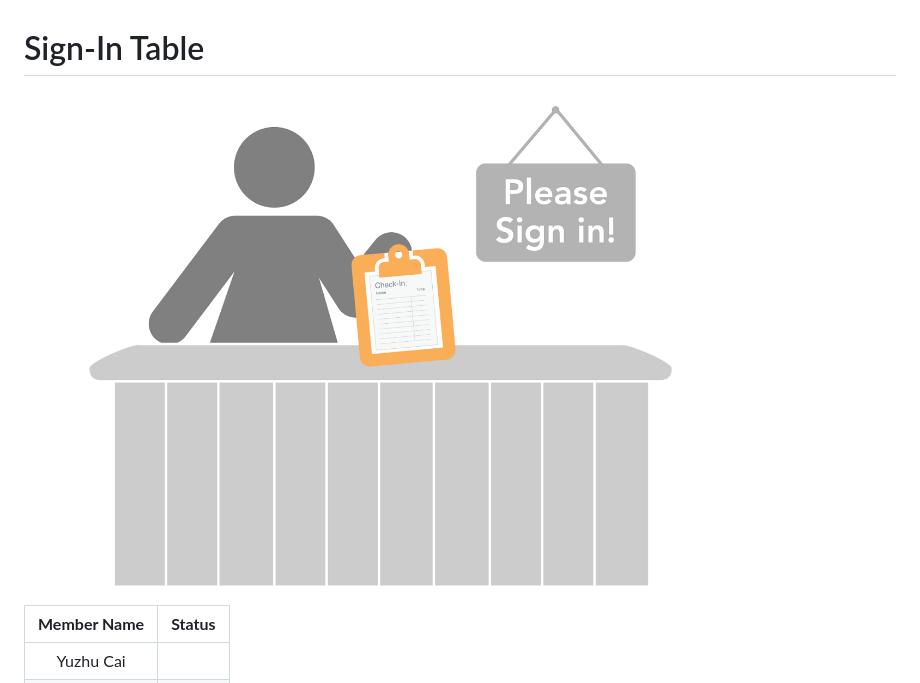
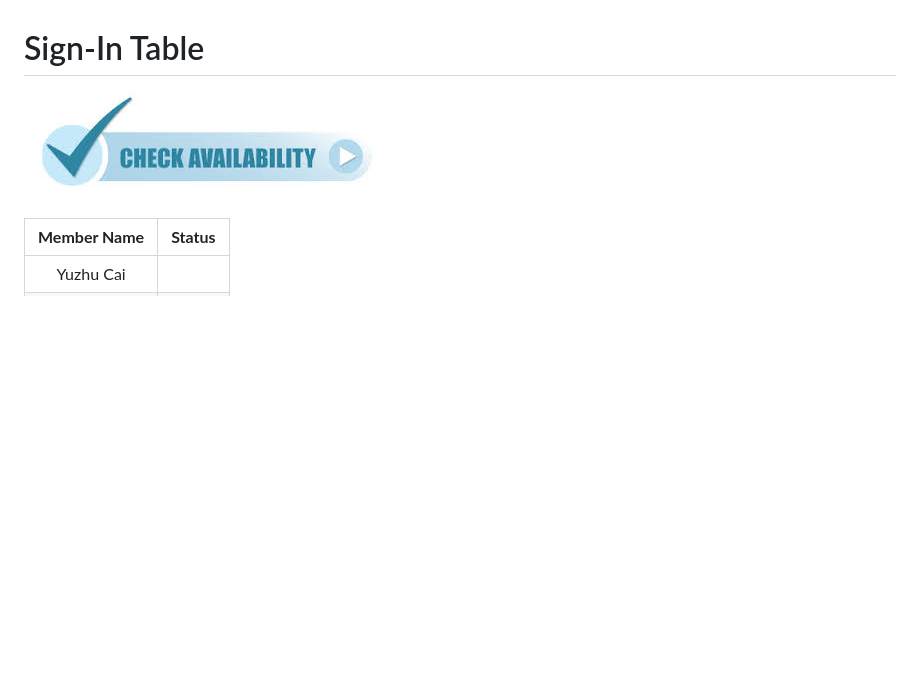
Before and after one commit to xuning28/FDA_project_group_XN, a Markdown page: Sign-in-table.md, the part around the change. Drawn GitHub-style; pictures changed too: img/sign_in.jpeg (added); blank space fills up the shorter version.

Commit message:
modified sign in

```diff
--- a/Sign-in-table.md
+++ b/Sign-in-table.md
@@ -1,6 +1,6 @@
 # Sign-In Table
 
-![alt text](https://github.com/xuning28/FDA_project_group_XN/raw/master/img/sign_in.png)
+![alt text](https://github.com/xuning28/FDA_project_group_XN/raw/master/img/sign_in.jpeg)
 
 | **Member Name** |   **Status**   |
 |:---------------:|:--------------:|
```
